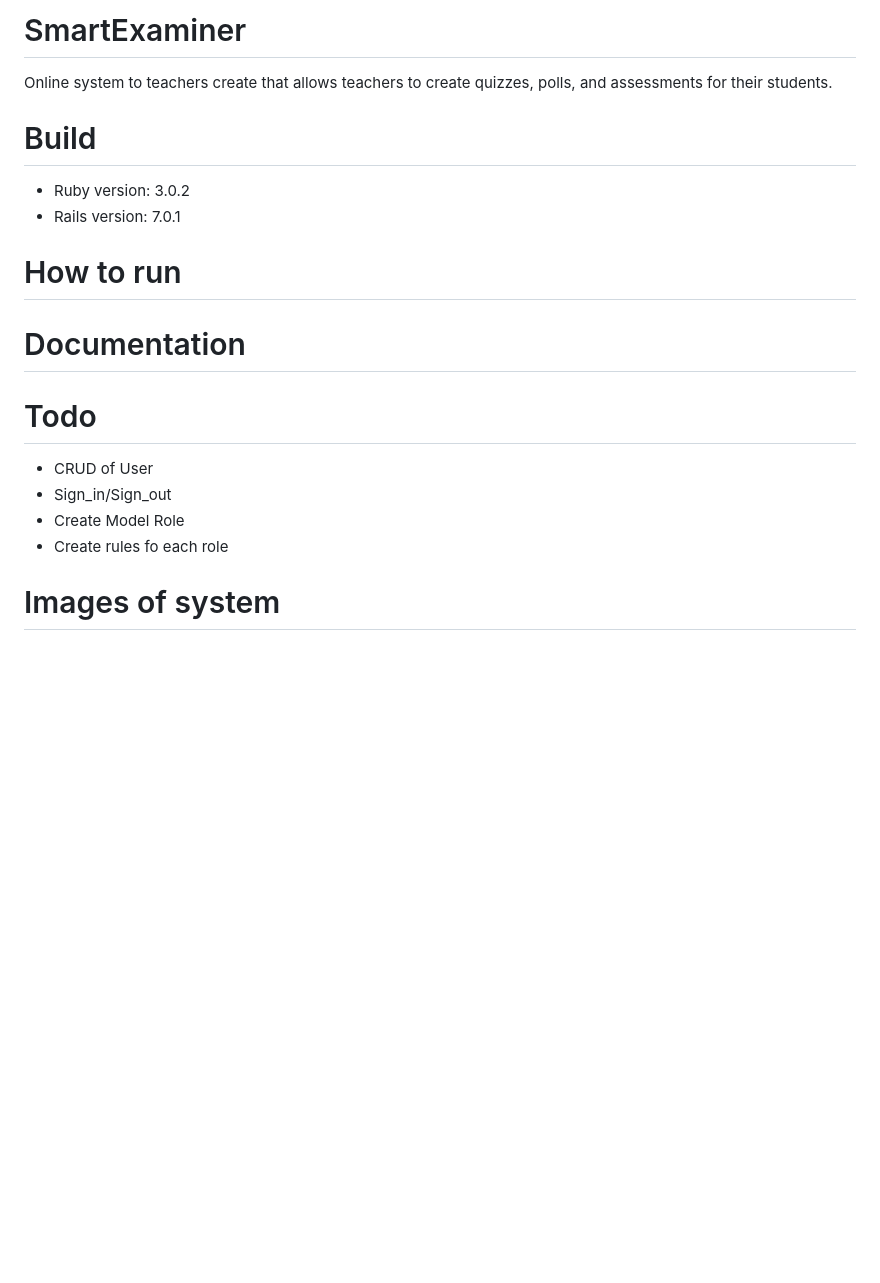
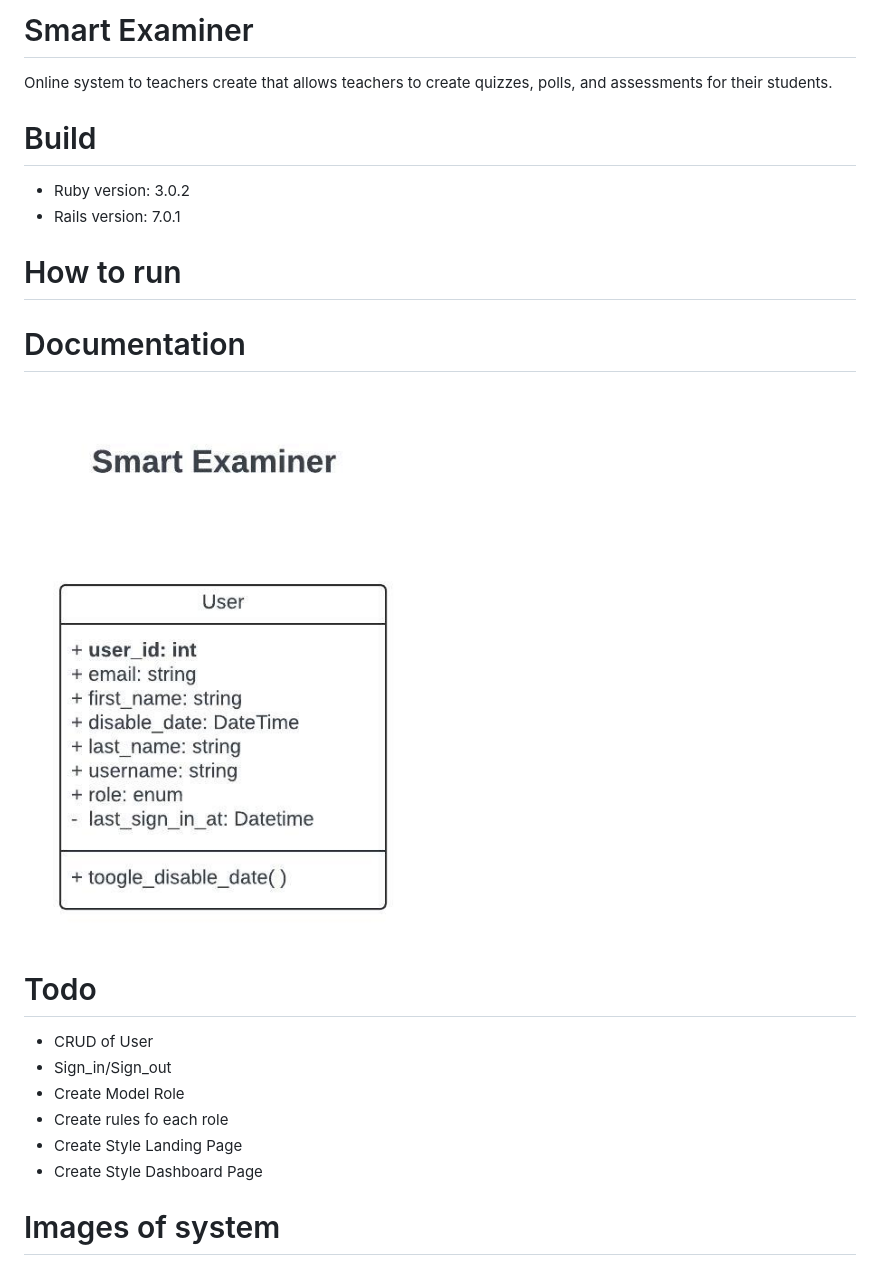
Before and after one commit to victormoreira92/SmartExaminer, a Markdown page: README.md, the part around the change. Drawn GitHub-style; pictures changed too: docs/diagram_uml.jpeg (added); blank space fills up the shorter version.

Commit message:
Adding UML image to README

```diff
--- a/README.md
+++ b/README.md
@@ -1,4 +1,4 @@
-# SmartExaminer
+# Smart Examiner
 
 Online system to teachers create
 that allows teachers to create quizzes, polls, and assessments for their students.
@@ -10,11 +10,14 @@ that allows teachers to create quizzes, polls, and assessments for their student
 # How to run
 
 # Documentation
+  ![Uml diagram](/docs/diagram_uml.jpeg "Smart Examiner UML")
 
 # Todo
   * CRUD of User
   * Sign_in/Sign_out
   * Create Model Role
   * Create rules fo each role
+  * Create Style Landing Page
+  * Create Style Dashboard Page
 
 # Images of system
```
Also changed, not shown: app/assets/images/smartexaminer_icon.png (added), 2 other files.
